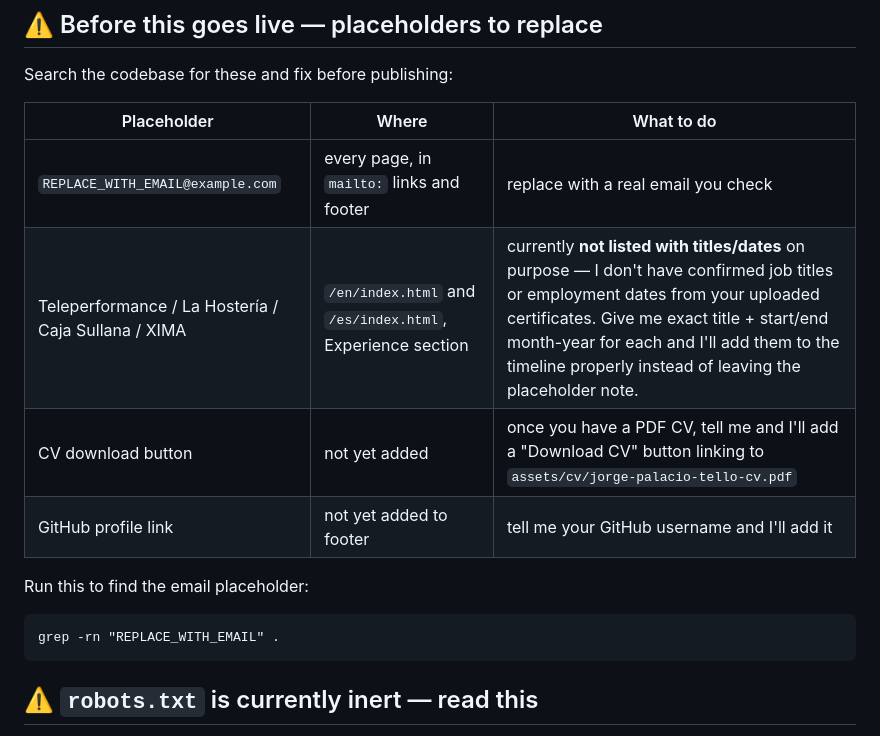
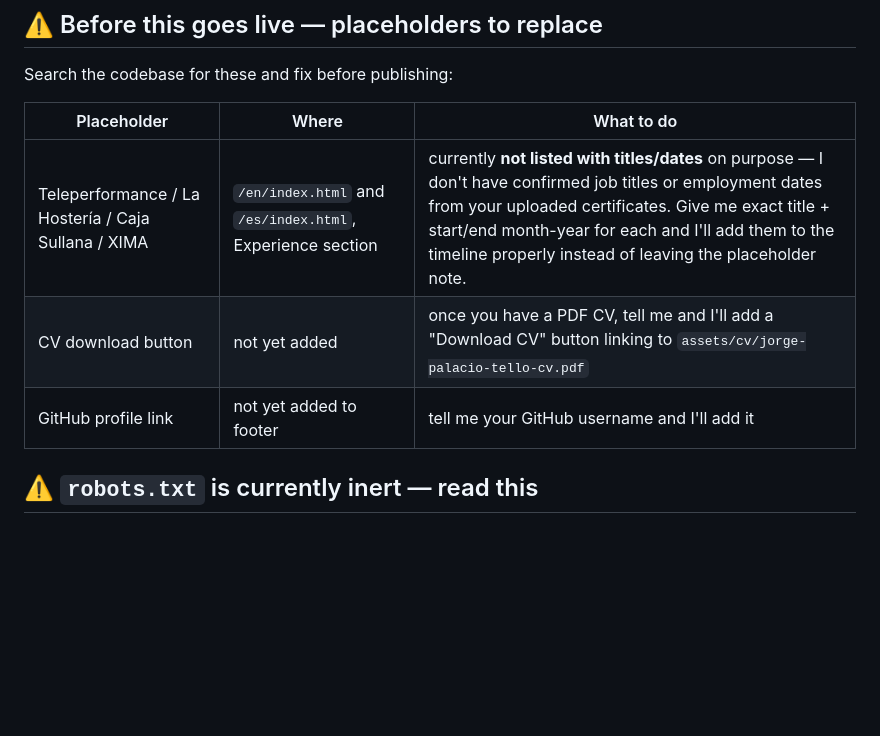
Before and after one commit to jorgepalaciot/presentation, a Markdown page: README.md, the part around the change. Rendered like a GitHub page; blank space fills up the shorter version.

Commit message:
Update README to remove email placeholder section
Removed email placeholder and instructions from README.

````diff
--- a/README.md
+++ b/README.md
@@ -39,15 +39,11 @@ Search the codebase for these and fix before publishing:
 
 | Placeholder | Where | What to do |
 |---|---|---|
-| `REPLACE_WITH_EMAIL@example.com` | every page, in `mailto:` links and footer | replace with a real email you check |
 | Teleperformance / La Hostería / Caja Sullana / XIMA | `/en/index.html` and `/es/index.html`, Experience section | currently **not listed with titles/dates** on purpose — I don't have confirmed job titles or employment dates from your uploaded certificates. Give me exact title + start/end month-year for each and I'll add them to the timeline properly instead of leaving the placeholder note. |
 | CV download button | not yet added | once you have a PDF CV, tell me and I'll add a "Download CV" button linking to `assets/cv/jorge-palacio-tello-cv.pdf` |
 | GitHub profile link | not yet added to footer | tell me your GitHub username and I'll add it |
 
-Run this to find the email placeholder:
-```
-grep -rn "REPLACE_WITH_EMAIL" .
-```
+
 
 ## ⚠️ `robots.txt` is currently inert — read this
 
````
